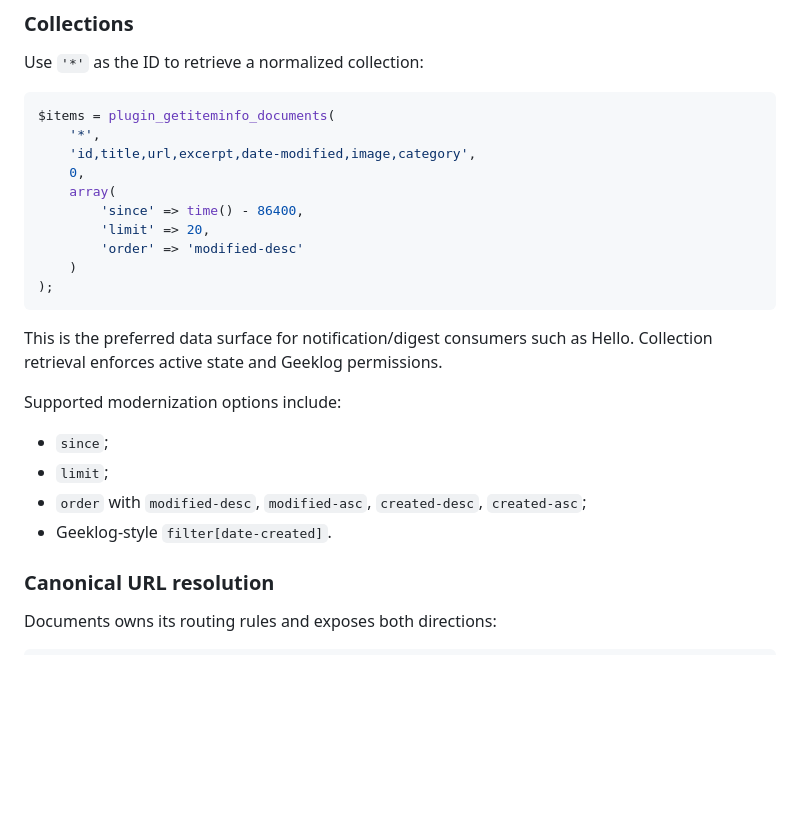
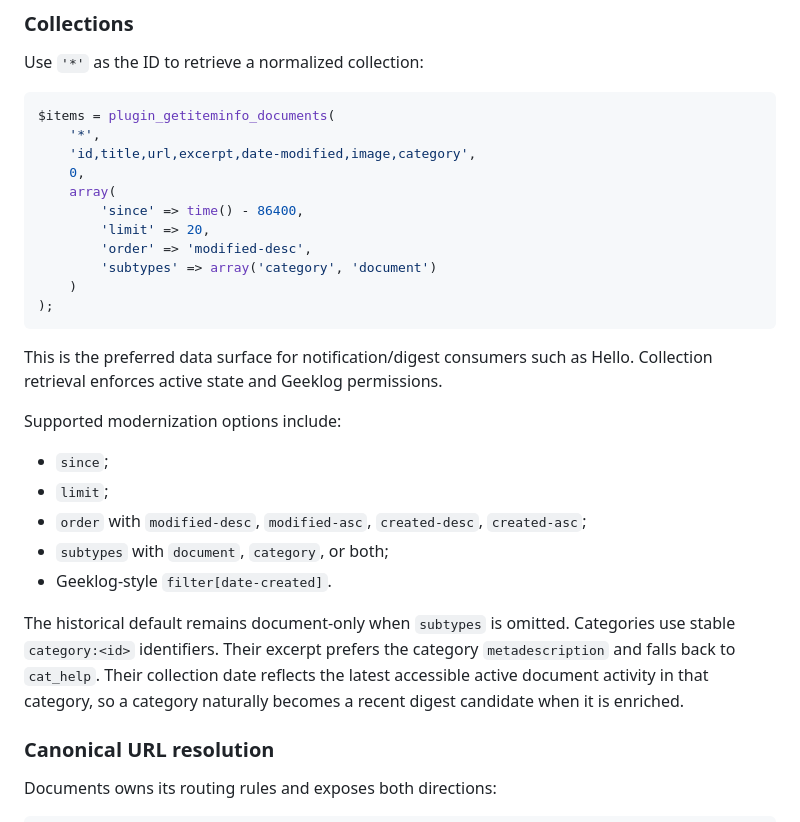
Before and after one commit to hostellerie/documents, a Markdown page: README.md, the part around the change. GitHub-like rendering; blank space fills up the shorter version.

Commit message:
docs: document category and document subtypes

````diff
--- a/README.md
+++ b/README.md
@@ -81,7 +81,8 @@ $items = plugin_getiteminfo_documents(
     array(
         'since' => time() - 86400,
         'limit' => 20,
-        'order' => 'modified-desc'
+        'order' => 'modified-desc',
+        'subtypes' => array('category', 'document')
     )
 );
 ```
@@ -93,7 +94,10 @@ Supported modernization options include:
 - `since`;
 - `limit`;
 - `order` with `modified-desc`, `modified-asc`, `created-desc`, `created-asc`;
+- `subtypes` with `document`, `category`, or both;
 - Geeklog-style `filter[date-created]`.
+
+The historical default remains document-only when `subtypes` is omitted. Categories use stable `category:<id>` identifiers. Their excerpt prefers the category `metadescription` and falls back to `cat_help`. Their collection date reflects the latest accessible active document activity in that category, so a category naturally becomes a recent digest candidate when it is enriched.
 
 ### Canonical URL resolution
 
````
